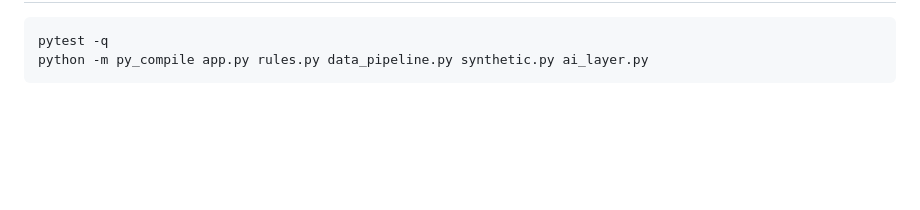
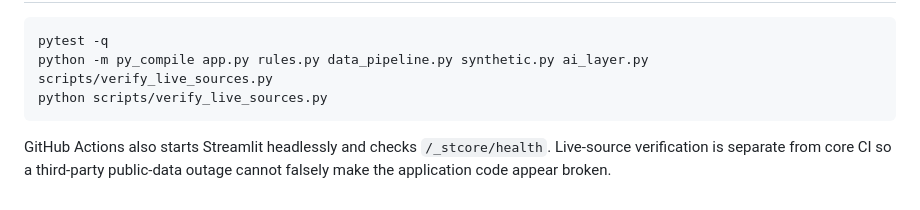
Before and after one commit to Parthhhhhh30/gp-practice-adoption, a Markdown page: README.md, the part around one of its changes. Rendered like a GitHub page; blank space fills up the shorter version.

````diff
--- a/README.md
+++ b/README.md
@@ -67,5 +72,8 @@ export GEMINI_API_KEY="..."
 
 ```bash
 pytest -q
-python -m py_compile app.py rules.py data_pipeline.py synthetic.py ai_layer.py
+python -m py_compile app.py rules.py data_pipeline.py synthetic.py ai_layer.py scripts/verify_live_sources.py
+python scripts/verify_live_sources.py
 ```
+
+GitHub Actions also starts Streamlit headlessly and checks `/_stcore/health`. Live-source verification is separate from core CI so a third-party public-data outage cannot falsely make the application code appear broken.
````
Also changed, not shown: other parts of README.md (+30 -25 lines).
